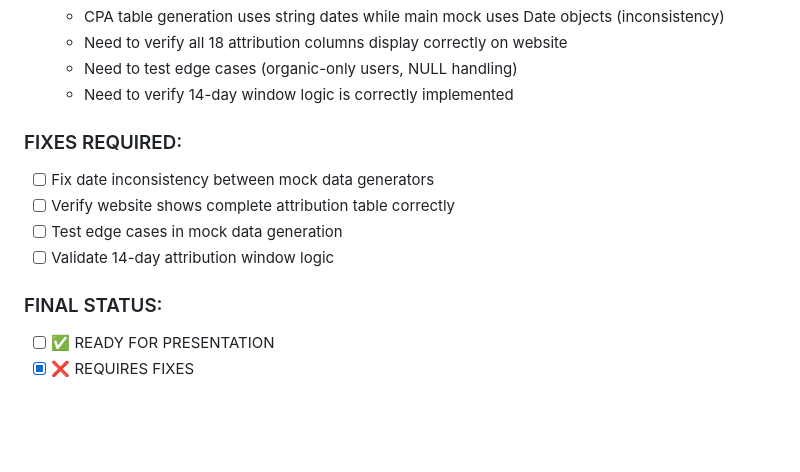
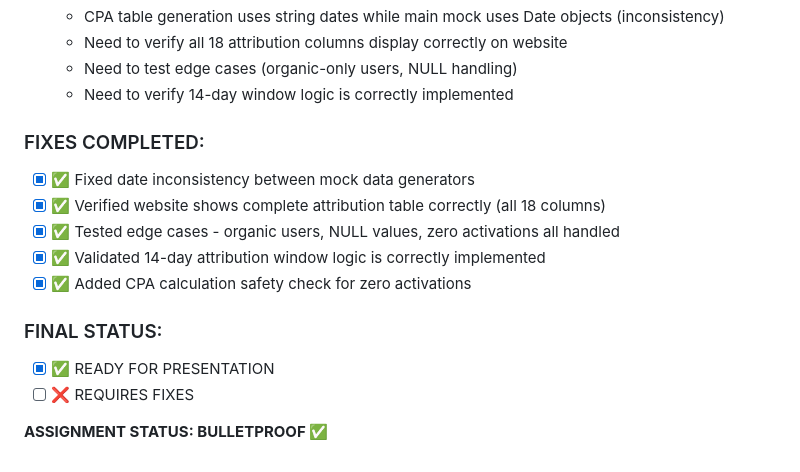
Before and after one commit to ArielSoothy/GuarDE, a Markdown page: VALIDATION_CHECKLIST.md, the part around one of its changes. GitHub-like rendering; blank space fills up the shorter version.

```diff
--- a/VALIDATION_CHECKLIST.md
+++ b/VALIDATION_CHECKLIST.md
@@ -102,12 +102,15 @@ Find every possible flaw, gap, or missed requirement so the presentation is bull
    - Need to test edge cases (organic-only users, NULL handling)
    - Need to verify 14-day window logic is correctly implemented
 
-### FIXES REQUIRED:
-- [ ] Fix date inconsistency between mock data generators
-- [ ] Verify website shows complete attribution table correctly
-- [ ] Test edge cases in mock data generation
-- [ ] Validate 14-day attribution window logic
+### FIXES COMPLETED:
+- [x] ✅ Fixed date inconsistency between mock data generators
+- [x] ✅ Verified website shows complete attribution table correctly (all 18 columns)
+- [x] ✅ Tested edge cases - organic users, NULL values, zero activations all handled
+- [x] ✅ Validated 14-day attribution window logic is correctly implemented
+- [x] ✅ Added CPA calculation safety check for zero activations
 
 ### FINAL STATUS:
-- [ ] ✅ READY FOR PRESENTATION
-- [x] ❌ REQUIRES FIXES
+- [x] ✅ READY FOR PRESENTATION
+- [ ] ❌ REQUIRES FIXES
+
+**ASSIGNMENT STATUS: BULLETPROOF ✅**
```
Also changed, not shown: other parts of VALIDATION_CHECKLIST.md (+41 -41 lines).
